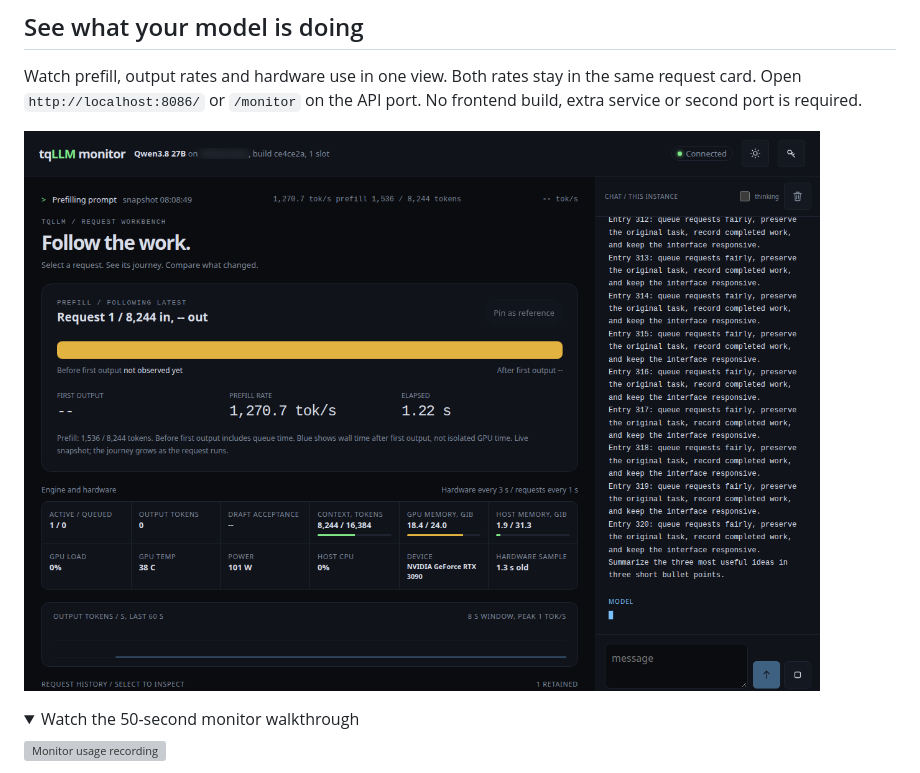
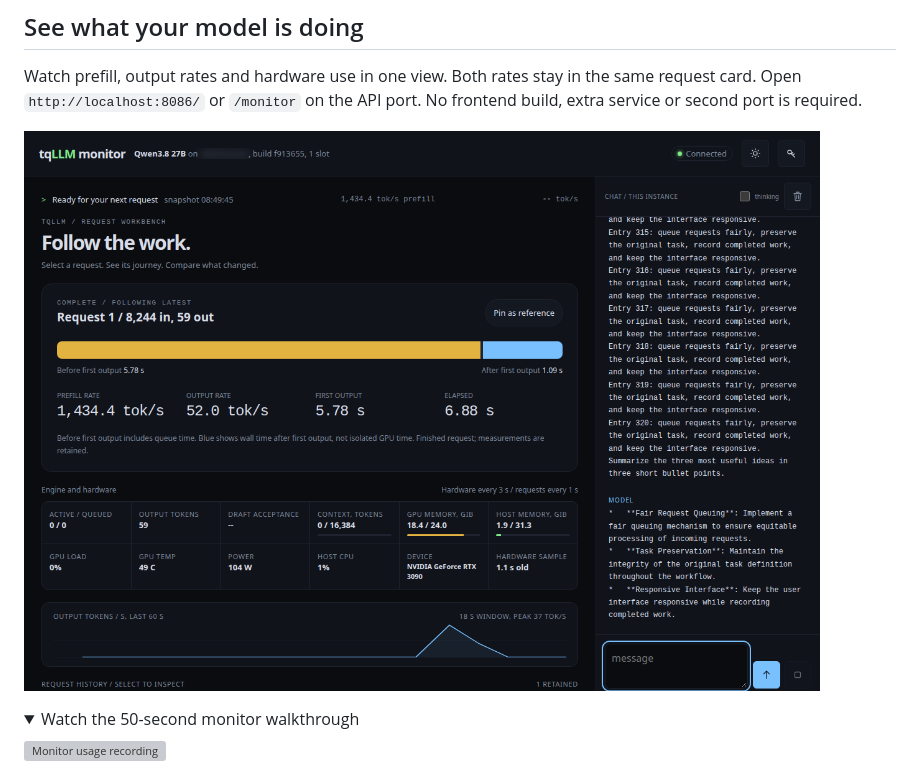
Before and after one commit to turbo-tan/tqllm, a Markdown page: README.md, the part around the change. Drawn GitHub-style; pictures changed too: docs/assets/monitor-prefill.png, docs/demos/monitor/completed.png; folded sections open; grey boxes are pictures that could not be loaded.

Commit message:
docs: refresh walkthrough with both rates visible

```diff
--- a/README.md
+++ b/README.md
@@ -20,7 +20,7 @@ Watch prefill, output rates and hardware use in one view. Both rates stay in the
 same request card. Open `http://localhost:8086/` or `/monitor` on the API port.
 No frontend build, extra service or second port is required.
 
-![Live prefill in the tqLLM monitor](docs/assets/monitor-prefill.png)
+![Prefill and output rates together in the tqLLM monitor](docs/demos/monitor/completed.png)
 
 <details>
 <summary>Watch the 50-second monitor walkthrough</summary>
```
Also changed, not shown: docs/demos/monitor/light.png, 5 other files.
